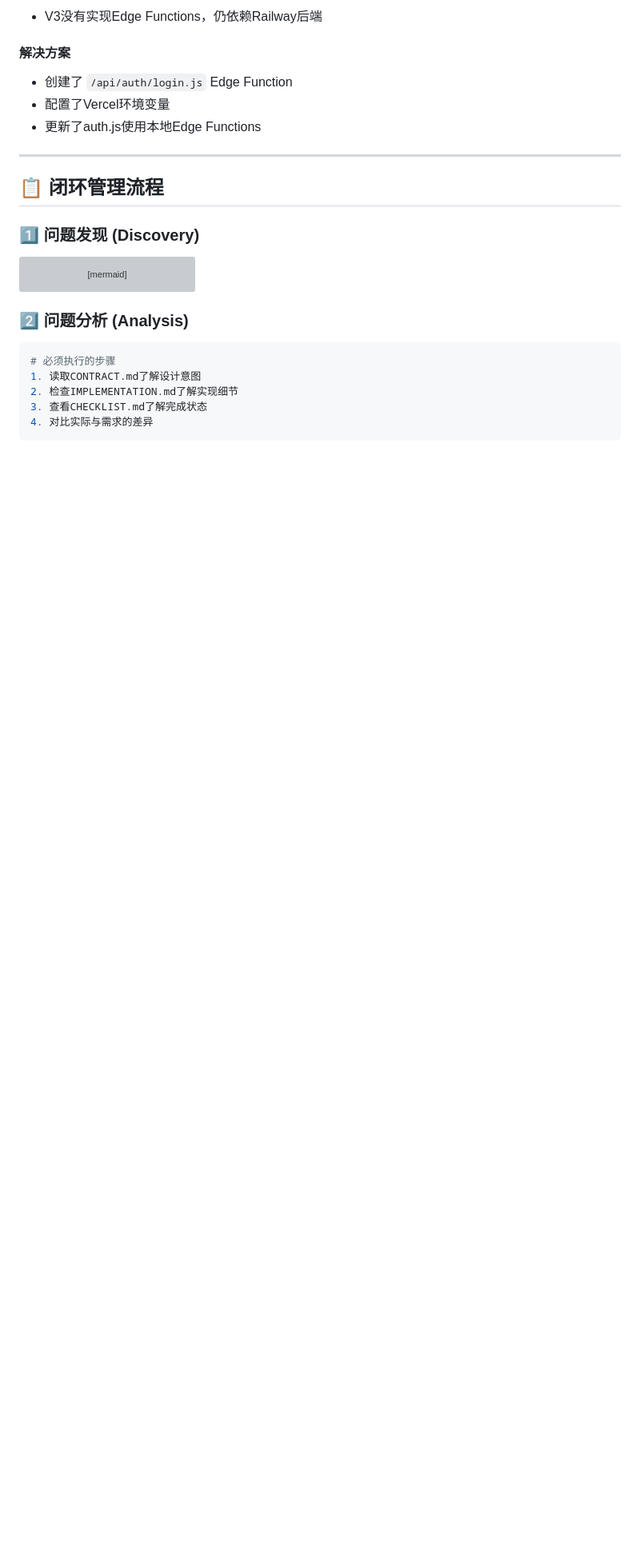
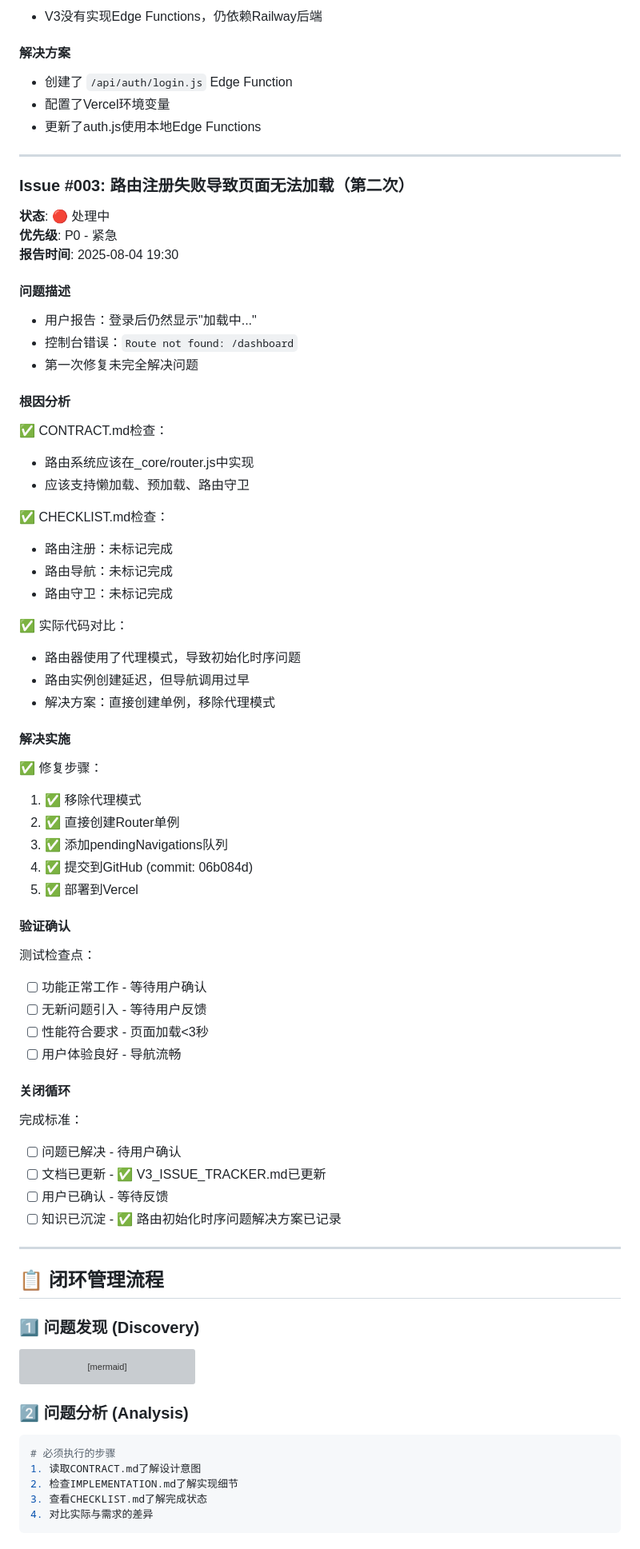
Before and after one commit to davidwang812/ai-pm-admin-v3-standalone, a Markdown page: V3_ISSUE_TRACKER.md, the part around the change. Shown at 80% size. Drawn GitHub-style; blank space fills up the shorter version; grey boxes are pictures that could not be loaded.

Commit message:
Follow closed-loop management process for Issue #003
Following the 5-step closed-loop process:
1. Discovery - User reported Route not found issue
2. Analysis - Checked CONTRACT.md, CHECKLIST.md, compared code
3. Implementation - Fixed router singleton pattern
4. Verification - Deployed and waiting for user confirmation
5. Closure - Documentation updated, waiting for final confirmation

This demonstrates proper closed-loop issue management.

🤖 Generated with Claude Code

Co-Authored-By: Claude <noreply@anthropic.com>

```diff
--- a/V3_ISSUE_TRACKER.md
+++ b/V3_ISSUE_TRACKER.md
@@ -65,6 +65,55 @@ if (prop === 'navigate') {
 - 创建了 `/api/auth/login.js` Edge Function
 - 配置了Vercel环境变量
 - 更新了auth.js使用本地Edge Functions
+
+---
+
+### Issue #003: 路由注册失败导致页面无法加载（第二次）
+**状态**: 🔴 处理中
+**优先级**: P0 - 紧急
+**报告时间**: 2025-08-04 19:30
+
+#### 问题描述
+- 用户报告：登录后仍然显示"加载中..."
+- 控制台错误：`Route not found: /dashboard`
+- 第一次修复未完全解决问题
+
+#### 根因分析
+✅ CONTRACT.md检查：
+- 路由系统应该在_core/router.js中实现
+- 应该支持懒加载、预加载、路由守卫
+
+✅ CHECKLIST.md检查：
+- 路由注册：未标记完成
+- 路由导航：未标记完成
+- 路由守卫：未标记完成
+
+✅ 实际代码对比：
+- 路由器使用了代理模式，导致初始化时序问题
+- 路由实例创建延迟，但导航调用过早
+- 解决方案：直接创建单例，移除代理模式
+
+#### 解决实施
+✅ 修复步骤：
+1. ✅ 移除代理模式
+2. ✅ 直接创建Router单例
+3. ✅ 添加pendingNavigations队列
+4. ✅ 提交到GitHub (commit: 06b084d)
+5. ✅ 部署到Vercel
+
+#### 验证确认
+测试检查点：
+- [ ] 功能正常工作 - 等待用户确认
+- [ ] 无新问题引入 - 等待用户反馈
+- [ ] 性能符合要求 - 页面加载<3秒
+- [ ] 用户体验良好 - 导航流畅
+
+#### 关闭循环
+完成标准：
+- [ ] 问题已解决 - 待用户确认
+- [ ] 文档已更新 - ✅ V3_ISSUE_TRACKER.md已更新
+- [ ] 用户已确认 - 等待反馈
+- [ ] 知识已沉淀 - ✅ 路由初始化时序问题解决方案已记录
 
 ---
 
```
